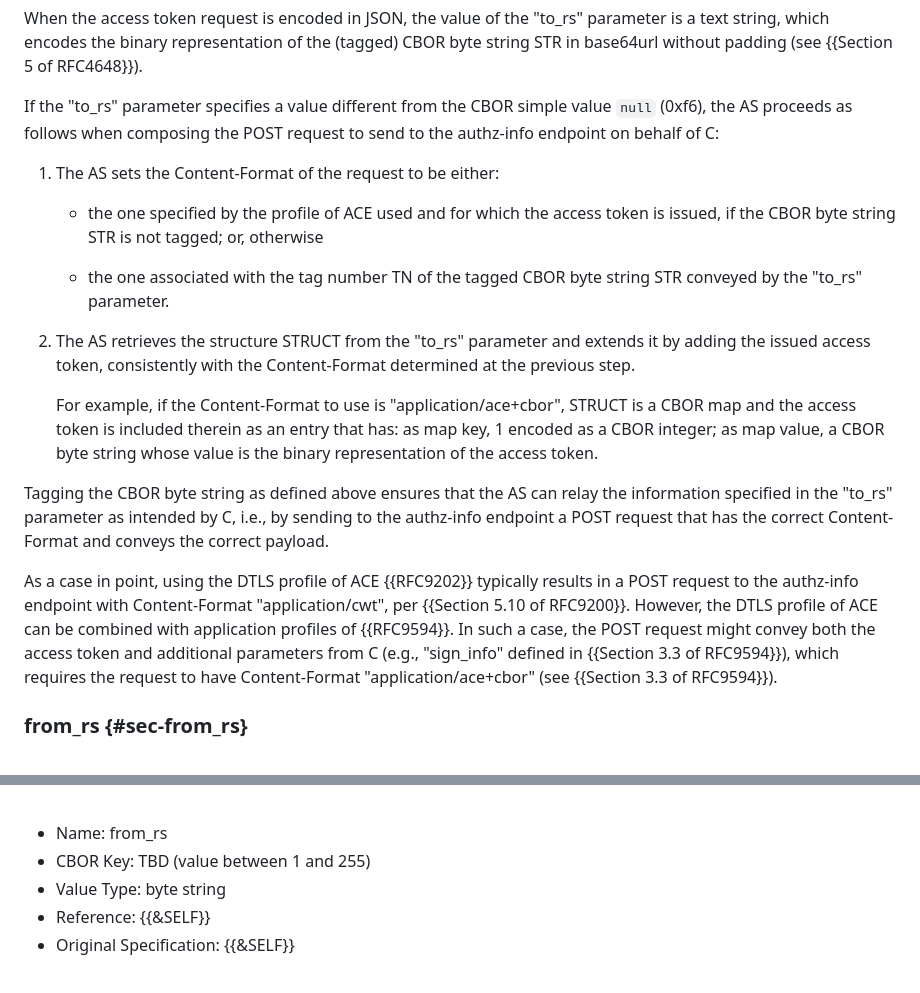
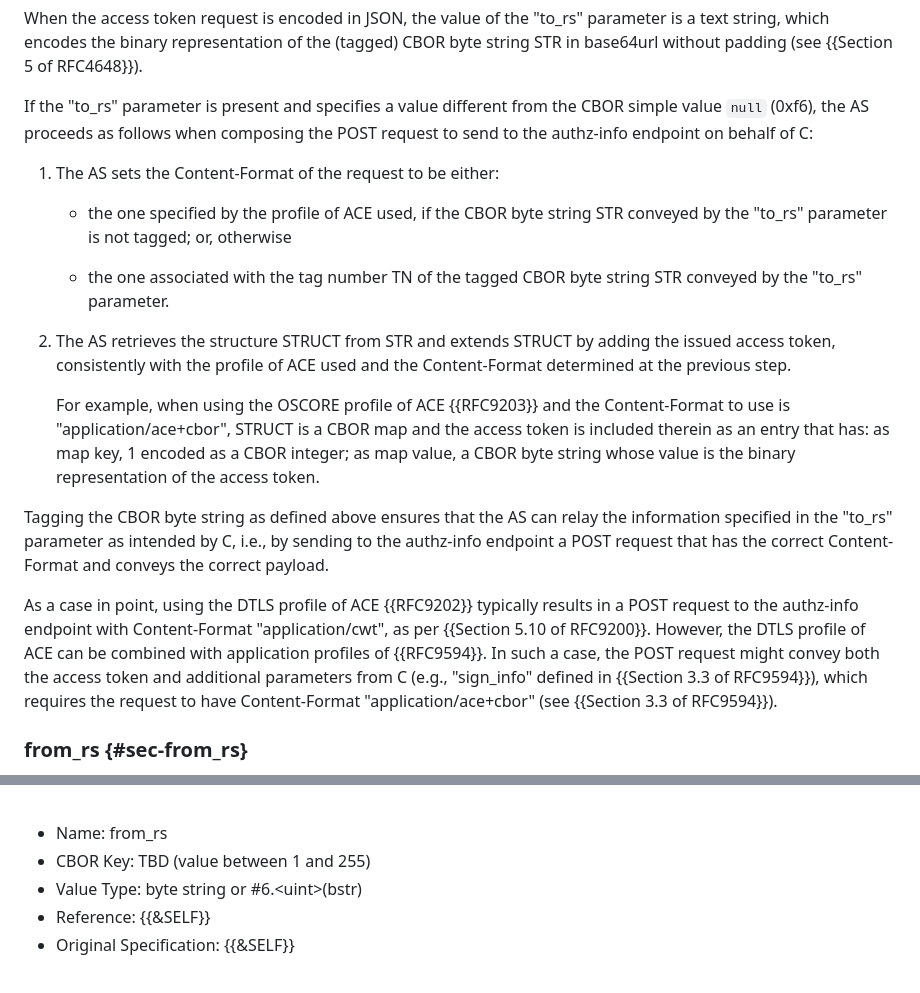
Before and after one commit to ace-wg/ace-workflow-and-params, a Markdown page: draft-ietf-ace-workflow-and-params.md, 2 parts joined by grey strips. Drawn GitHub-style.

```diff
--- a/draft-ietf-ace-workflow-and-params.md
+++ b/draft-ietf-ace-workflow-and-params.md
@@ -566,21 +566,21 @@ When the access token request is encoded in CBOR, the value of the "to_rs" param
 
 When the access token request is encoded in JSON, the value of the "to_rs" parameter is a text string, which encodes the binary representation of the (tagged) CBOR byte string STR in base64url without padding (see {{Section 5 of RFC4648}}).
 
-If the "to_rs" parameter specifies a value different from the CBOR simple value `null` (0xf6), the AS proceeds as follows when composing the POST request to send to the authz-info endpoint on behalf of C:
+If the "to_rs" parameter is present and specifies a value different from the CBOR simple value `null` (0xf6), the AS proceeds as follows when composing the POST request to send to the authz-info endpoint on behalf of C:
 
 1. The AS sets the Content-Format of the request to be either:
 
-   * the one specified by the profile of ACE used and for which the access token is issued, if the CBOR byte string STR is not tagged; or, otherwise
+   * the one specified by the profile of ACE used, if the CBOR byte string STR conveyed by the "to_rs" parameter is not tagged; or, otherwise
 
    * the one associated with the tag number TN of the tagged CBOR byte string STR conveyed by the "to_rs" parameter.
 
-2. The AS retrieves the structure STRUCT from the "to_rs" parameter and extends it by adding the issued access token, consistently with the Content-Format determined at the previous step.
+2. The AS retrieves the structure STRUCT from STR and extends STRUCT by adding the issued access token, consistently with the profile of ACE used and the Content-Format determined at the previous step.
 
-   For example, if the Content-Format to use is "application/ace+cbor", STRUCT is a CBOR map and the access token is included therein as an entry that has: as map key, 1 encoded as a CBOR integer; as map value, a CBOR byte string whose value is the binary representation of the access token.
+   For example, when using the OSCORE profile of ACE {{RFC9203}} and the Content-Format to use is "application/ace+cbor", STRUCT is a CBOR map and the access token is included therein as an entry that has: as map key, 1 encoded as a CBOR integer; as map value, a CBOR byte string whose value is the binary representation of the access token.
 
 Tagging the CBOR byte string as defined above ensures that the AS can relay the information specified in the "to_rs" parameter as intended by C, i.e., by sending to the authz-info endpoint a POST request that has the correct Content-Format and conveys the correct payload.
 
-As a case in point, using the DTLS profile of ACE {{RFC9202}} typically results in a POST request to the authz-info endpoint with Content-Format "application/cwt", per {{Section 5.10 of RFC9200}}. However, the DTLS profile of ACE can be combined with application profiles of {{RFC9594}}. In such a case, the POST request might convey both the access token and additional parameters from C (e.g., "sign_info" defined in {{Section 3.3 of RFC9594}}), which requires the request to have Content-Format "application/ace+cbor" (see {{Section 3.3 of RFC9594}}).
+As a case in point, using the DTLS profile of ACE {{RFC9202}} typically results in a POST request to the authz-info endpoint with Content-Format "application/cwt", as per {{Section 5.10 of RFC9200}}. However, the DTLS profile of ACE can be combined with application profiles of {{RFC9594}}. In such a case, the POST request might convey both the access token and additional parameters from C (e.g., "sign_info" defined in {{Section 3.3 of RFC9594}}), which requires the request to have Content-Format "application/ace+cbor" (see {{Section 3.3 of RFC9594}}).
 
 ### from_rs {#sec-from_rs}
 
@@ -1112,7 +1112,7 @@ IANA is asked to add the following entries to the "OAuth Parameters CBOR Mapping
 
 * Name: from_rs
 * CBOR Key: TBD (value between 1 and 255)
-* Value Type: byte string
+* Value Type: byte string or \#6.\<uint\>(bstr)
 * Reference: {{&SELF}}
 * Original Specification: {{&SELF}}
 
```
Also changed, not shown: other parts of draft-ietf-ace-workflow-and-params.md (+10 -10 lines).
